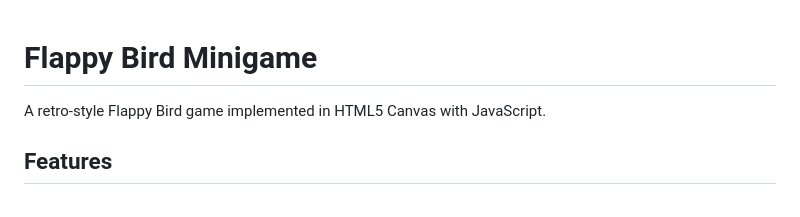
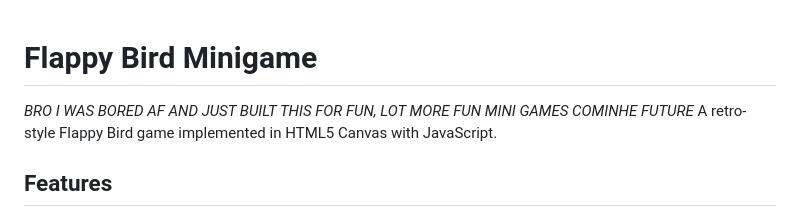
Before and after one commit to DashMav/neo_flappybird, a Markdown page: README.md, the part around the change. Drawn GitHub-style.

```diff
--- a/README.md
+++ b/README.md
@@ -1,5 +1,6 @@
 # Flappy Bird Minigame
 
+*BRO I WAS BORED AF AND JUST BUILT THIS FOR FUN, LOT MORE FUN MINI GAMES COMINHE FUTURE*
 A retro-style Flappy Bird game implemented in HTML5 Canvas with JavaScript.
 
 ## Features
```
